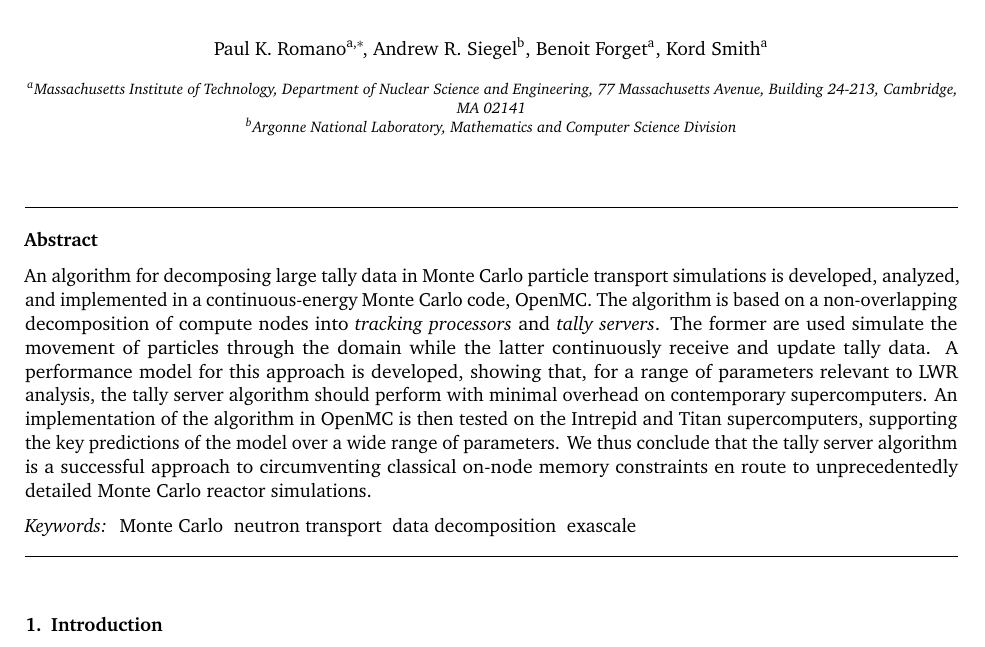
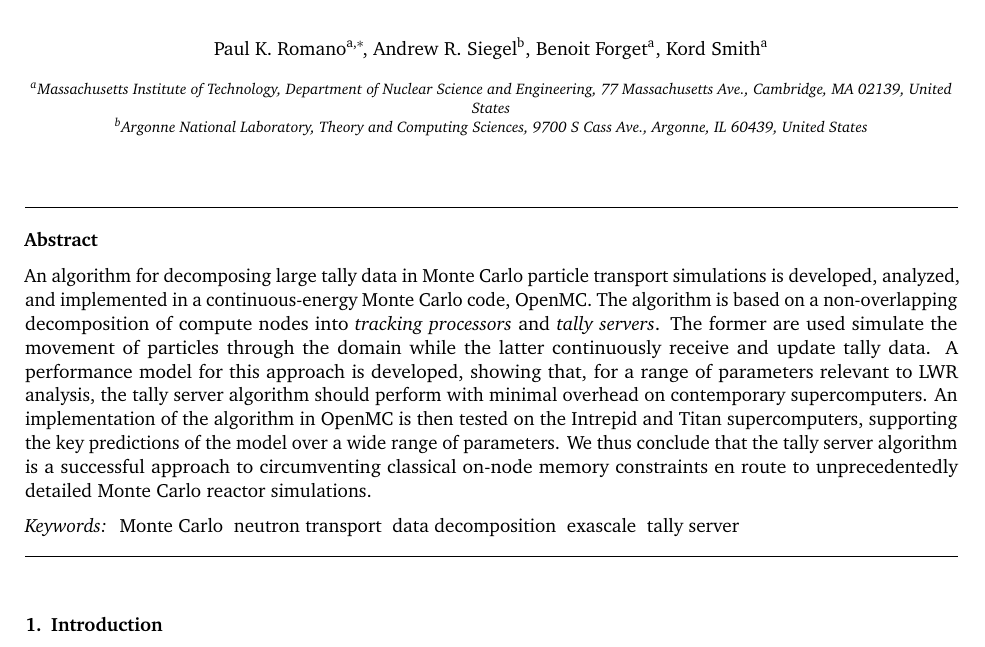
Before and after one commit to paulromano/jcp-tally-server, a LaTeX paper (jcp-tally-server.tex): part of page 1 of 17, cut so that both start at the same text. Compiled offline with pdfLaTeX.

Commit message:
Updated addresses and keywords.

```diff
--- a/jcp-tally-server.tex
+++ b/jcp-tally-server.tex
@@ -57,11 +57,11 @@
 \ead{kord@mit.edu}
 
 \address[mit]{Massachusetts Institute of Technology, Department of Nuclear
-  Science and Engineering, 77 Massachusetts Avenue, Building 24-213, Cambridge,
-  MA 02141}
+  Science and Engineering, 77 Massachusetts Ave., Cambridge, MA 02139, United
+  States}
 
-\address[anl]{Argonne National Laboratory, Mathematics and Computer Science
-  Division}
+\address[anl]{Argonne National Laboratory, Theory and Computing Sciences, 9700 S
+  Cass Ave., Argonne, IL 60439, United States}
 
 %%%%%%%%%%%%%%%%%%%%%%%%%%%%%%%%%%%%%%%%%%%%%%%%%%%%%%%%%%%%%%%%%%%%%%%%%%%%%%%%
 \begin{abstract}
@@ -82,7 +82,7 @@ reactor simulations.
 \end{abstract}
 
 \begin{keyword}
-  Monte Carlo \ neutron transport \ data decomposition \ exascale
+  Monte Carlo \ neutron transport \ data decomposition \ exascale \ tally server
 \end{keyword}
 
 \end{frontmatter}
```
